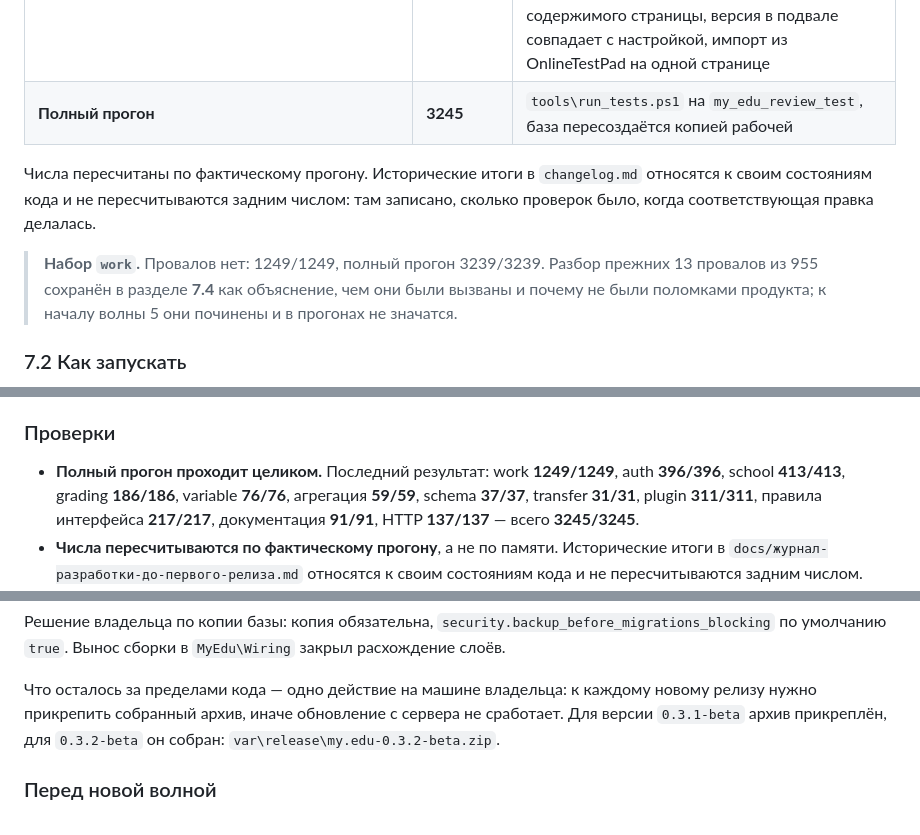
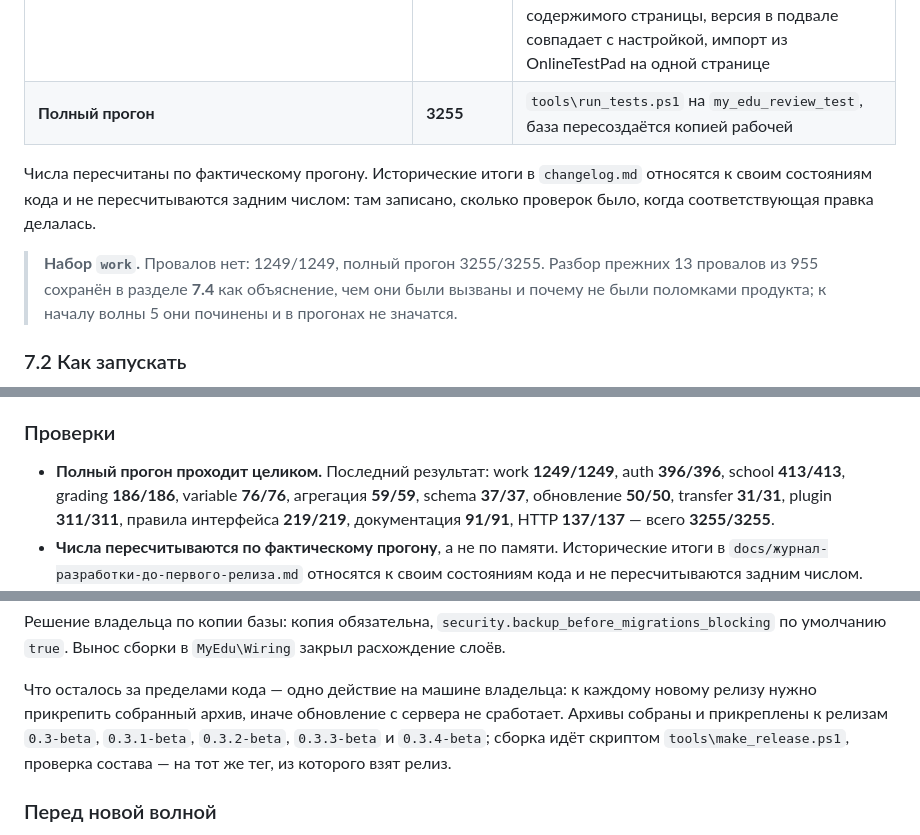
Before and after one commit to Nik-vr/my.edu, a Markdown page: ПРОДОЛЖИТЬ_РАБОТУ.md, 3 parts joined by grey strips. GitHub-like rendering.

Commit message:
0.3.4 beta: числа проверок в документе приведены в соответствие

```diff
--- a/ПРОДОЛЖИТЬ_РАБОТУ.md
+++ b/ПРОДОЛЖИТЬ_РАБОТУ.md
@@ -1070,13 +1070,13 @@ Get-Process php | Select-Object Id, MainWindowHandle   # 0 — окна нет
 | `tests/run_school_tests.php` | 413 | классы, CSV, правка ФИО, пароли, лист печати, возврат введённого, окна страницы не занимают место до скрипта, поля ФИО различают «моё имя» и «правка чужого»; очистка тестовой БД |
 | `tests/run_http_tests.php` | 137 | заголовки безопасности, CSP, безопасная диагностика `/health`, размещения приложения и плагинов, адрес отправки формы и значки, отсутствие дублей и мёртвых правил в общих стилях, класс карточки на странице ошибки, карта маршрутов по файлам: состав, порядок «литерал раньше номера», права и подключение всех файлов |
 | `tests/run_work_tests.php` | 1249 | работы, попытки, плагины, варианты задания в строке, шкала оценок с цветом, редактор работы вкладками с одной общей формой и сохранением, публикация переключателем в шапке, название работы в заголовке, черновик правки задания в базе, перестановка строк без перезагрузки, перемешивание заданий и вариантов ответа, запрет копирования текста задания, таймер попытки, настройки задания отдельной вкладкой, штрафы: за лишний вариант, за опоздание и ручной, сводка «набрано, штраф, итого», результаты по классам и по работам, отказ по сессии и по протухшему токену данными вместо страницы, перенос и его откат, ответ после сбоя сохранения, редактор задания открывается по данным и сохраняется без перезагрузки, название задания открывает редактор на месте, заголовок результатов как заголовок страницы, стили редактора подключены независимо от открытого окна, подвал внутри содержимого страницы, версия в подвале совпадает с настройкой, импорт из OnlineTestPad на одной странице |
-| **Полный прогон** | **3245** | `tools\run_tests.ps1` на `my_edu_review_test`, база пересоздаётся копией рабочей |
+| **Полный прогон** | **3255** | `tools\run_tests.ps1` на `my_edu_review_test`, база пересоздаётся копией рабочей |
 
 Числа пересчитаны по фактическому прогону. Исторические итоги в `changelog.md`
 относятся к своим состояниям кода и не пересчитываются задним числом: там
 записано, сколько проверок было, когда соответствующая правка делалась.
 
-> **Набор `work`.** Провалов нет: 1249/1249, полный прогон 3239/3239. Разбор
+> **Набор `work`.** Провалов нет: 1249/1249, полный прогон 3255/3255. Разбор
 > прежних 13 провалов из 955 сохранён в разделе **7.4** как объяснение, чем они
 > были вызваны и почему не были поломками продукта; к началу волны 5 они
 > починены и в прогонах не значатся.
@@ -1684,9 +1684,9 @@ changelog.
 
 - **Полный прогон проходит целиком.** Последний результат: work **1249/1249**,
   auth **396/396**, school **413/413**, grading **186/186**, variable **76/76**,
-  агрегация **59/59**, schema **37/37**, transfer **31/31**, plugin **311/311**,
-  правила интерфейса **217/217**, документация **91/91**, HTTP **137/137** —
-  всего **3245/3245**.
+  агрегация **59/59**, schema **37/37**, обновление **50/50**, transfer **31/31**,
+  plugin **311/311**, правила интерфейса **219/219**, документация **91/91**,
+  HTTP **137/137** — всего **3255/3255**.
 - **Числа пересчитываются по фактическому прогону**, а не по памяти. Исторические
   итоги в `docs/журнал-разработки-до-первого-релиза.md` относятся к своим
   состояниям кода и не пересчитываются задним числом.
@@ -2208,8 +2208,10 @@ certificate OpenSSL verify result: unable to get local issuer certificate (20)»
 
 Что осталось за пределами кода — одно действие на машине владельца: к каждому
 новому релизу нужно прикрепить собранный архив, иначе обновление с сервера не
-сработает. Для версии `0.3.1-beta` архив прикреплён, для `0.3.2-beta` он
-собран: `var\release\my.edu-0.3.2-beta.zip`.
+сработает. Архивы собраны и прикреплены к релизам `0.3-beta`, `0.3.1-beta`,
+`0.3.2-beta`, `0.3.3-beta` и `0.3.4-beta`; сборка идёт скриптом
+`tools\make_release.ps1`, проверка состава — на тот же тег, из которого взят
+релиз.
 
 ### Перед новой волной
 
```
Also changed, not shown: other parts of ПРОДОЛЖИТЬ_РАБОТУ.md (+4 -4 lines).
